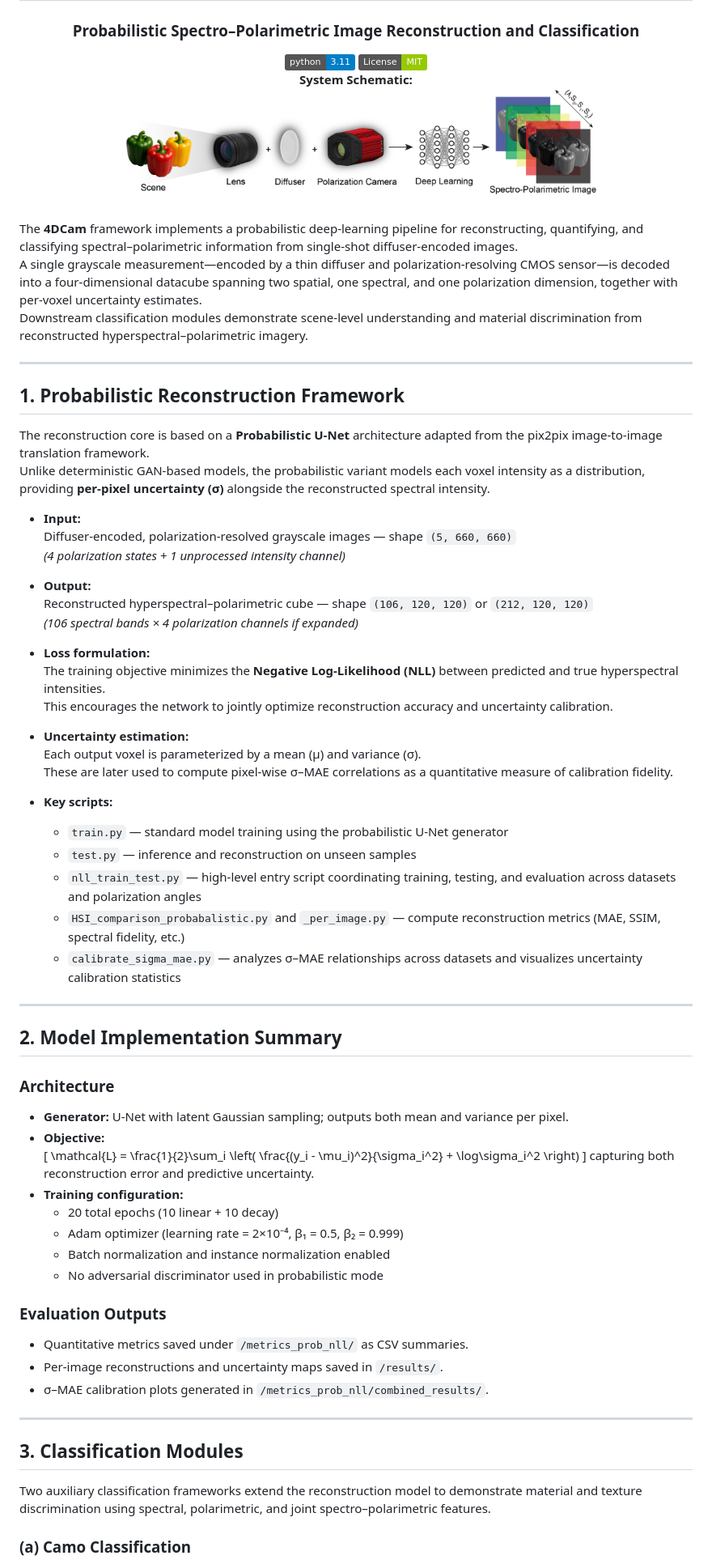
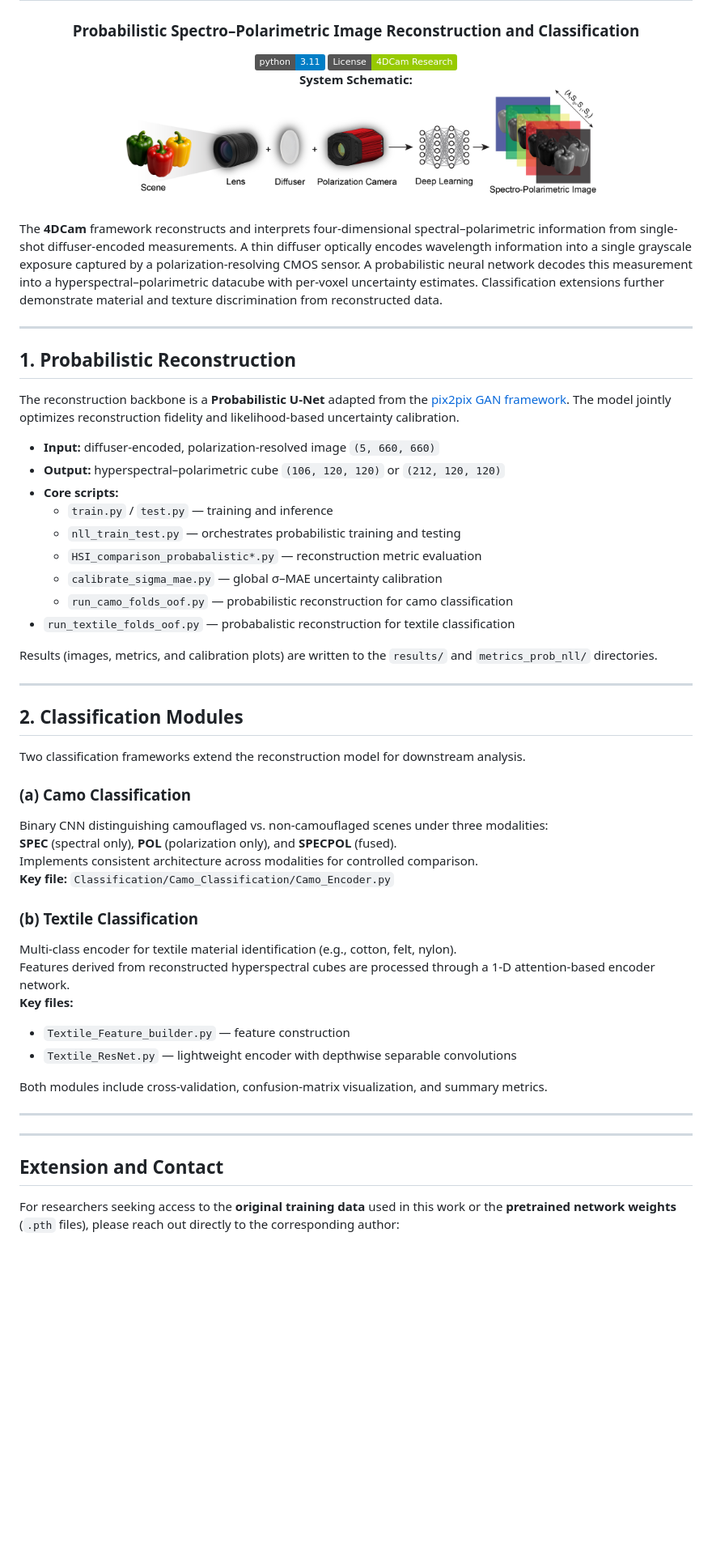
Before and after one commit to maxtkrauss/4DCam, a Markdown page: README.md, the part around the change printed below. Shown: that part at 81% size. Rendered like a GitHub page; badges without logos; blank space fills up the shorter version.

```diff
--- a/README.md
+++ b/README.md
@@ -2,7 +2,7 @@
   <h1>4DCam</h1>
   <h3>Probabilistic Spectro–Polarimetric Image Reconstruction and Classification</h3>
   <img src="https://img.shields.io/badge/python-3.11-blue" alt="python version">
-  <img src="https://img.shields.io/badge/License-MIT-green" alt="license">
+  <img src="https://img.shields.io/badge/License-4DCam%20Research-green" alt="license">
 </div>
 
 <p align="center">
@@ -10,67 +10,52 @@
   <img src="figures/github_schem.png" alt="System schematic" width="600">
 </p>
 
-The **4DCam** framework implements a probabilistic deep-learning pipeline for reconstructing, quantifying, and classifying spectral–polarimetric information from single-shot diffuser-encoded images.
-A single grayscale measurement—encoded by a thin diffuser and polarization-resolving CMOS sensor—is decoded into a four-dimensional datacube spanning two spatial, one spectral, and one polarization dimension, together with per-voxel uncertainty estimates.
-Downstream classification modules demonstrate scene-level understanding and material discrimination from reconstructed hyperspectral–polarimetric imagery.
+The **4DCam** framework reconstructs and interprets four-dimensional spectral–polarimetric information from single-shot diffuser-encoded measurements. A thin diffuser optically encodes wavelength information into a single grayscale exposure captured by a polarization-resolving CMOS sensor. A probabilistic neural network decodes this measurement into a hyperspectral–polarimetric datacube with per-voxel uncertainty estimates. Classification extensions further demonstrate material and texture discrimination from reconstructed data.
 
 ---
 
-## 1. Probabilistic Reconstruction Framework
+## 1. Probabilistic Reconstruction
 
-The reconstruction core is based on a **Probabilistic U-Net** architecture adapted from the pix2pix image-to-image translation framework.
-Unlike deterministic GAN-based models, the probabilistic variant models each voxel intensity as a distribution, providing **per-pixel uncertainty (σ)** alongside the reconstructed spectral intensity.
+The reconstruction backbone is a **Probabilistic U-Net** adapted from the [pix2pix GAN framework](https://github.com/junyanz/pytorch-CycleGAN-and-pix2pix). The model jointly optimizes reconstruction fidelity and likelihood-based uncertainty calibration.
 
-- **Input:**
-  Diffuser-encoded, polarization-resolved grayscale images — shape `(5, 660, 660)`
-  *(4 polarization states + 1 unprocessed intensity channel)*
+- **Input:** diffuser-encoded, polarization-resolved image `(5, 660, 660)`
+- **Output:** hyperspectral–polarimetric cube `(106, 120, 120)` or `(212, 120, 120)`
+- **Core scripts:**
+  - `train.py` / `test.py` — training and inference
+  - `nll_train_test.py` — orchestrates probabilistic training and testing
+  - `HSI_comparison_probabalistic*.py` — reconstruction metric evaluation
+  - `calibrate_sigma_mae.py` — global σ–MAE uncertainty calibration
+  - `run_camo_folds_oof.py` — probabilistic reconstruction for camo classification
+- `run_textile_folds_oof.py` — probabalistic reconstruction for textile classification
 
-- **Output:**
-  Reconstructed hyperspectral–polarimetric cube — shape `(106, 120, 120)` or `(212, 120, 120)`
-  *(106 spectral bands × 4 polarization channels if expanded)*
-
-- **Loss formulation:**
-  The training objective minimizes the **Negative Log-Likelihood (NLL)** between predicted and true hyperspectral intensities.
-  This encourages the network to jointly optimize reconstruction accuracy and uncertainty calibration.
-
-- **Uncertainty estimation:**
-  Each output voxel is parameterized by a mean (μ) and variance (σ).
-  These are later used to compute pixel-wise σ–MAE correlations as a quantitative measure of calibration fidelity.
-
-- **Key scripts:**
-  - `train.py` — standard model training using the probabilistic U-Net generator
-  - `test.py` — inference and reconstruction on unseen samples
-  - `nll_train_test.py` — high-level entry script coordinating training, testing, and evaluation across datasets and polarization angles
-  - `HSI_comparison_probabalistic.py` and `_per_image.py` — compute reconstruction metrics (MAE, SSIM, spectral fidelity, etc.)
-  - `calibrate_sigma_mae.py` — analyzes σ–MAE relationships across datasets and visualizes uncertainty calibration statistics
+Results (images, metrics, and calibration plots) are written to the `results/` and `metrics_prob_nll/` directories.
 
 ---
 
-## 2. Model Implementation Summary
+## 2. Classification Modules
 
-### Architecture
-- **Generator:** U-Net with latent Gaussian sampling; outputs both mean and variance per pixel.
-- **Objective:**
-  \[
-  \mathcal{L} = \frac{1}{2}\sum_i \left( \frac{(y_i - \mu_i)^2}{\sigma_i^2} + \log\sigma_i^2 \right)
-  \]
-  capturing both reconstruction error and predictive uncertainty.
-- **Training configuration:**
-  - 20 total epochs (10 linear + 10 decay)
-  - Adam optimizer (learning rate = 2×10⁻⁴, β₁ = 0.5, β₂ = 0.999)
-  - Batch normalization and instance normalization enabled
-  - No adversarial discriminator used in probabilistic mode
+Two classification frameworks extend the reconstruction model for downstream analysis.
 
-### Evaluation Outputs
-- Quantitative metrics saved under `/metrics_prob_nll/` as CSV summaries.
-- Per-image reconstructions and uncertainty maps saved in `/results/`.
-- σ–MAE calibration plots generated in `/metrics_prob_nll/combined_results/`.
+### (a) Camo Classification
+Binary CNN distinguishing camouflaged vs. non-camouflaged scenes under three modalities:
+**SPEC** (spectral only), **POL** (polarization only), and **SPECPOL** (fused).
+Implements consistent architecture across modalities for controlled comparison.
+**Key file:** `Classification/Camo_Classification/Camo_Encoder.py`
+
+### (b) Textile Classification
+Multi-class encoder for textile material identification (e.g., cotton, felt, nylon).
+Features derived from reconstructed hyperspectral cubes are processed through a 1-D attention-based encoder network.
+**Key files:**
+- `Textile_Feature_builder.py` — feature construction
+- `Textile_ResNet.py` — lightweight encoder with depthwise separable convolutions
+
+Both modules include cross-validation, confusion-matrix visualization, and summary metrics.
 
 ---
 
-## 3. Classification Modules
+---
 
-Two auxiliary classification frameworks extend the reconstruction model to demonstrate material and texture discrimination using spectral, polarimetric, and joint spectro–polarimetric features.
+## Extension and Contact
 
-### (a) Camo Classification
+For researchers seeking access to the **original training data** used in this work or the **pretrained network weights** (`.pth` files), please reach out directly to the corresponding author:
 
```
Also changed, not shown: other parts of README.md (+9 -42 lines).
